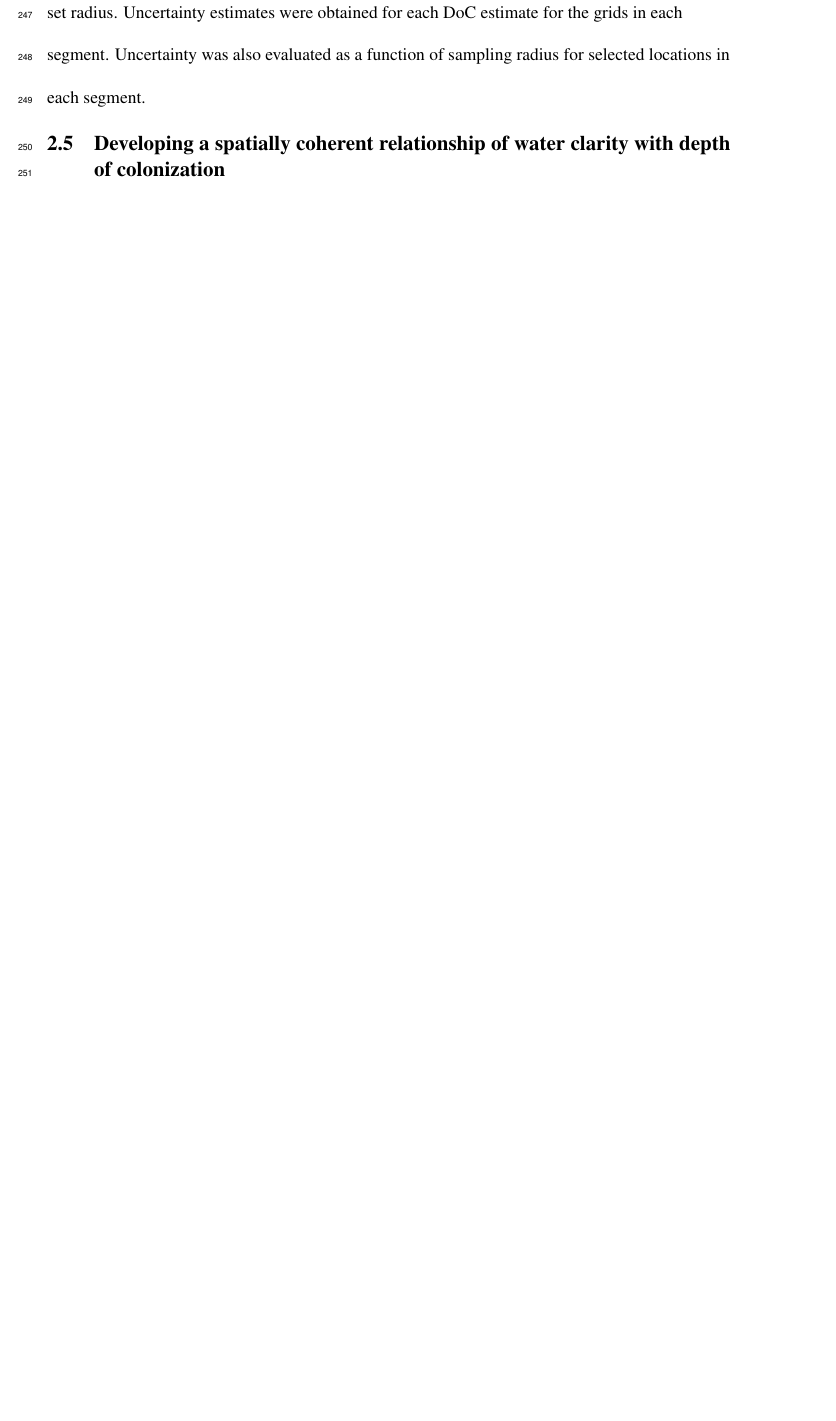
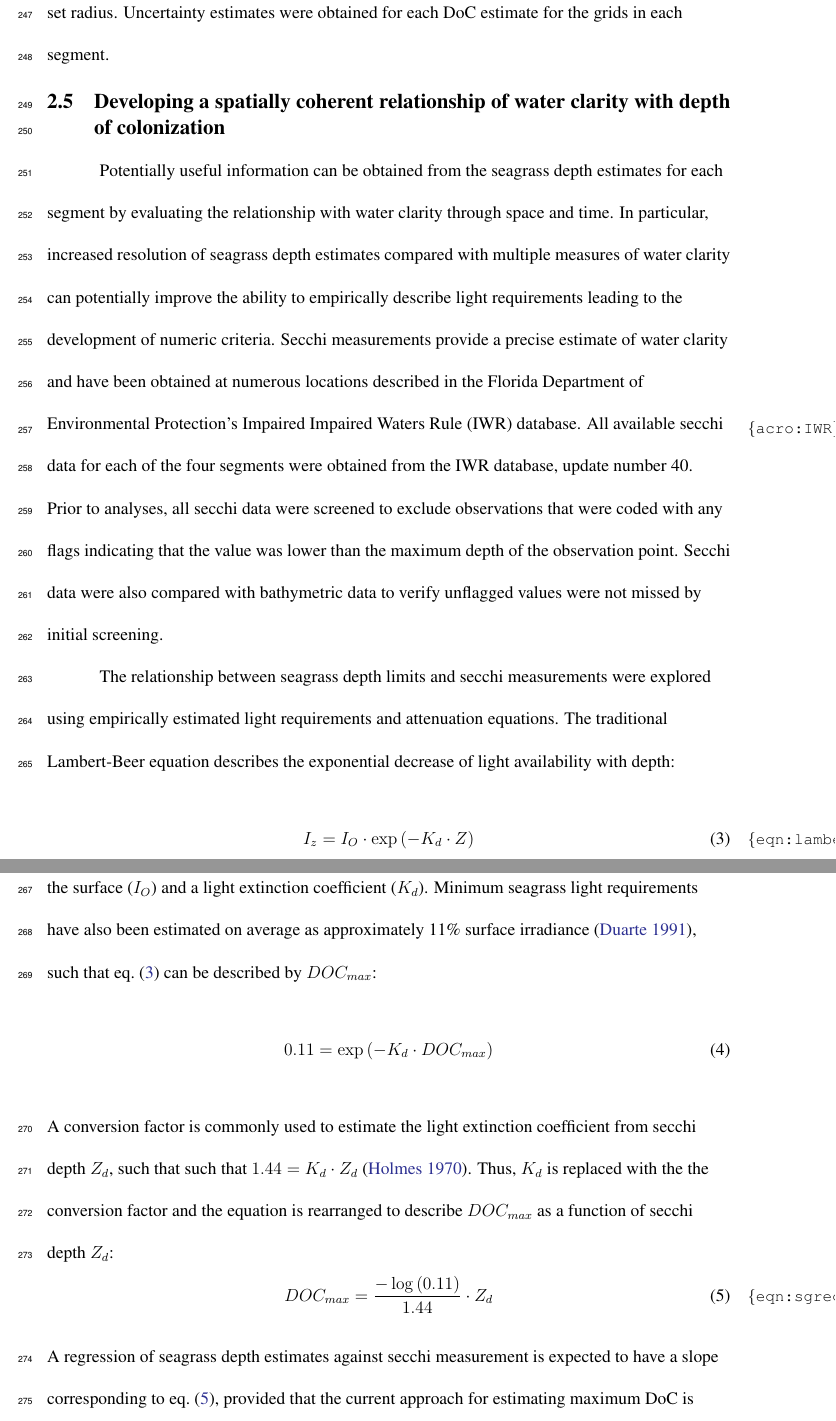
Before and after one commit to fawda123/sgdepth_manu, a LaTeX document (sgdepth_manu.tex): part of page 13 of 23 before the commit and two parts of pages 13 and 14 of 25 after it, the two joined at a grey line, cut so that both start at the same text, the shorter picture padded with empty space. Compiled offline with pdfLaTeX; a LaTeX package or settings file that is missing is left out.

Commit message:
Description of secchi analysis

```diff
--- a/sgdepth_manu.tex
+++ b/sgdepth_manu.tex
@@ -99,6 +99,7 @@
 \acrodef{EPA}{Environmental Protection Agency}
 \acrodef{doc}[DoC]{depth of colonization}
 \acrodef{GIS}{Geographic Information System}
+\acrodef{IWR}{Impaired Waters Rule}
 \acrodef{NOAA}{National Oceanic and Atmospheric Administration}
 
 %knitr options
@@ -192,9 +193,25 @@ x \sim N(\mu, \Sigma)
 \end{equation}
 \noindent where $x$ is a predictor variable used in \cref{eqn:prop} that follows a multivariate normal distribution with mean $\mu$, and variance-covariance matrix $\Sigma$.  The mean values are set at the depth value corresponding to the inflection point on the logistic curve and the predicted model parameters (i.e., $\alpha$, $\beta$, and $\gamma$), whereas $\Sigma$ is the variance-covariance matrix of the model parameters and depth, with the latter being zero.  A large number of samples ($n = 10000$) were drawn from the distrubution to characterize the uncertainty.  The 2.5\textsuperscript{th} and 97.5\textsuperscript{th} quantile values of the sample were considered bounds on the 95\% confidence interval.
 
-The uncertainty associated with the \ac{doc} estimates were based on the upper and lower limits of the estimated inflection point on the logistic growth curve.  This approach was used because uncertainty in the inflection point is directly related to uncertainty in each of the \ac{doc} estimates that are based on the linear curve fit through the inflection point.   Specifically, a linear curve was fit through the upper and lower estimates of the infletion point to identify upper and lower limits for the estimates of $SG_{max}$, $DOC_{med}$, and $DOC_{maxd}$.  These values were compared with the initial estimates from the linear curve that was fit through the predicted logistic curve (i.e., \cref{fig:est_ex3}).  This approach provided an indication of uncertainty for individual estimates for a set radius.  Uncertainty estimates were obtained for each \ac{doc} estimate for the grids in each segment.  Uncertainty was also evaluated as a function of sampling radius for selected locations in each segment.
+The uncertainty associated with the \ac{doc} estimates were based on the upper and lower limits of the estimated inflection point on the logistic growth curve.  This approach was used because uncertainty in the inflection point is directly related to uncertainty in each of the \ac{doc} estimates that are based on the linear curve fit through the inflection point.   Specifically, linear curves were fit through the upper and lower estimates of the inflection point to identify upper and lower limits for the estimates of $SG_{max}$, $DOC_{med}$, and $DOC_{max}$.  These values were compared with the initial estimates from the linear curve that was fit through the predicted logistic curve (i.e., \cref{fig:est_ex3}).  This approach provided an indication of uncertainty for individual estimates for a set radius.  Uncertainty estimates were obtained for each \ac{doc} estimate for the grids in each segment.
 
 \subsection{Developing a spatially coherent relationship of water clarity with depth of colonization}
+
+Potentially useful information can be obtained from the seagrass depth estimates for each segment by evaluating the relationship with water clarity through space and time.  In particular, increased resolution of seagrass depth estimates compared with multiple measures of water clarity can potentially improve the ability to empirically describe light requirements leading to the development of numeric criteria. Secchi measurements provide a precise estimate of water clarity and have been obtained at numerous locations described in the Florida Department of Environmental Protection's Impaired \ac{IWR} database. All available secchi data for each of the four segments were obtained from the \ac{IWR} database, update number 40.  Prior to analyses, all secchi data were screened to exclude observations that were coded with any flags indicating that the value was lower  than the maximum depth of the observation point.  Secchi data were also compared with bathymetric data to verify unflagged values were not missed by initial screening.
+
+The relationship between seagrass depth limits and secchi measurements were explored using empirically estimated light requirements and attenuation equations.  The traditional Lambert-Beer equation describes the exponential decrease of light availability with depth:
+\begin{equation} \label{eqn:lambeer}
+I_{z} = I_{O} \cdot \exp\left(-K_{d} \cdot Z\right)
+\end{equation}
+\noindent such that the irradiance of incident light at depth $Z$ ($I_{Z}$) can be estimated from the irradiance at the surface ($I_{O}$) and a light extinction coefficient ($K_{d}$). Minimum seagrass light requirements have also been estimated on average as approximately 11\% surface irradiance \citep{Duarte91}, such that \cref{eqn:lambeer} can be described by $DOC_{max}$:
+\begin{equation}
+0.11 = \exp\left(-K_{d} \cdot DOC_{max}\right)
+\end{equation}
+A conversion factor is commonly used to estimate the light extinction coefficient from secchi depth $Z_{d}$, such that such that $1.44 = K_{d} \cdot Z_{d}$ \citep{Holmes70}.  Thus, $K_{d}$ is replaced with the the conversion factor and the equation is rearranged to describe $DOC_{max}$ as a function of secchi depth $Z_{d}$:
+\begin{equation} \label{eqn:sgreg}
+DOC_{max} = \frac{-\log\left(0.11\right)}{1.44} \cdot Z_{d}
+\end{equation}
+\noindent A regression of seagrass depth estimates against secchi measurement is expected to have a slope corresponding to \cref{eqn:sgreg}, provided that the current approach for estimating maximum \ac{doc} is consistent with previous analyses that have empirically related seagrass depth limits with light requirements.  The geographic coordinates for each secchi measurement were used as locations for estimating $DOC_{max}$ in each segment.  These estimates were compared with the secchi estimates using linear regression forced through the origin.  The slope of the corresonding regression was compared with that in \cref{eqn:sgreg} with the assumption that the two would not differ significantly.  However, the relationship between the depth estimates and secchi measurements may vary depending on the specific radius around each sample point for estimating $DOC_{max}$.  The effect of radius size on the relationship was also explored.
 
 \section{Results}
 
```
Also changed, not shown: ref_sgdepth.bib (+10 -0 lines), sgdepth_manu-concordance.tex (+1 -1 lines), sgdepth_manu.bbl, sgdepth_manu.tex (2 more changed lines), 4 other files.
